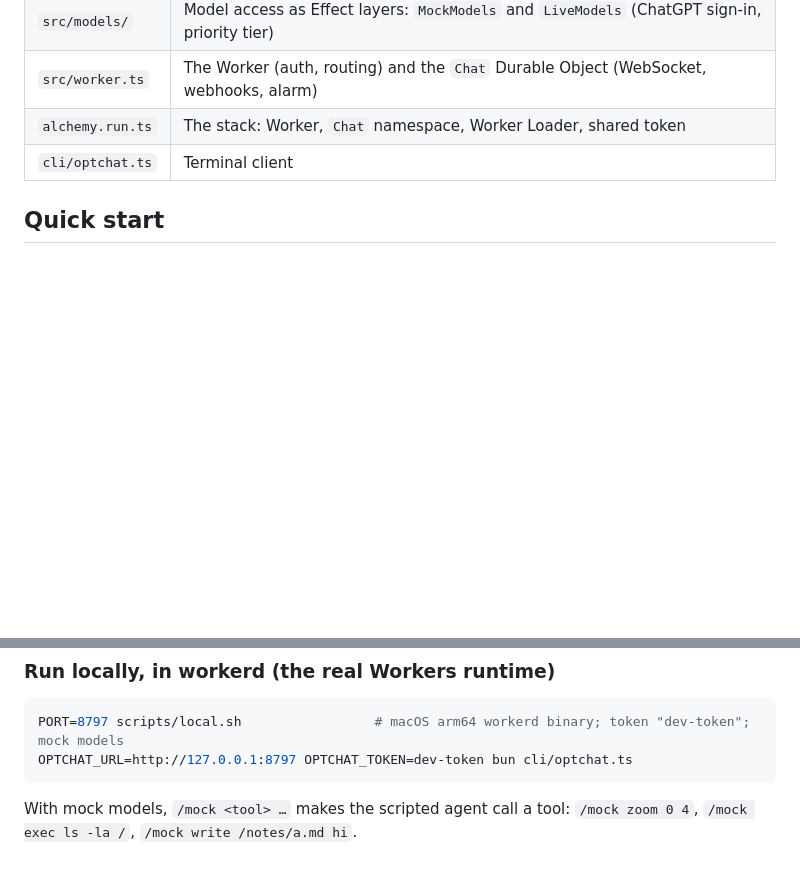
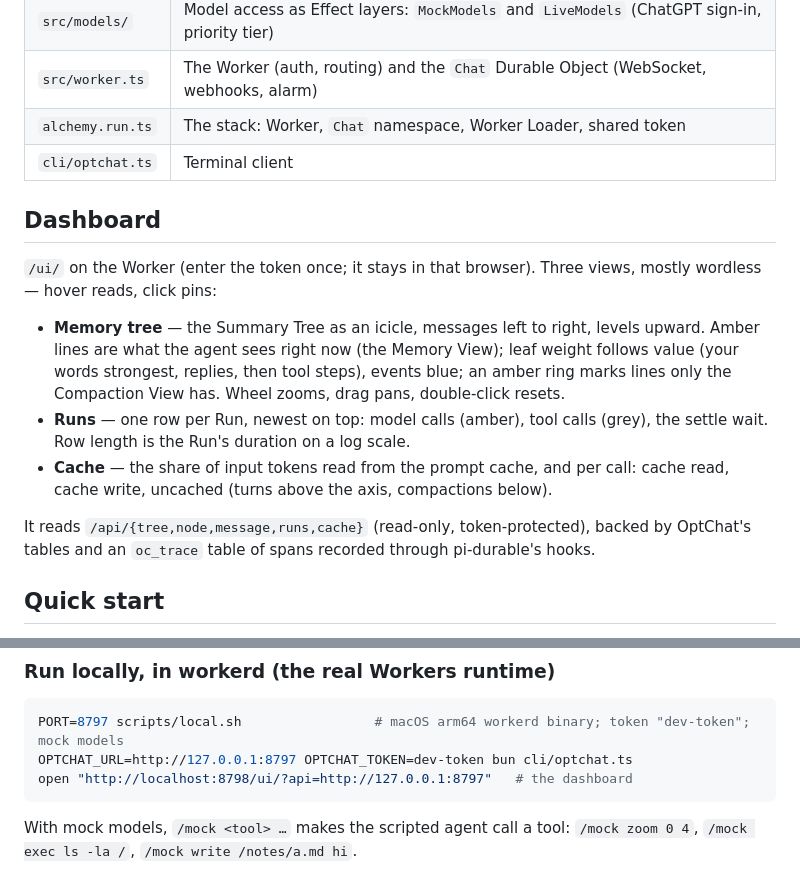
Before and after one commit to bkase/pi-durable-experiment, a Markdown page: README.md, 2 parts joined by grey strips. Drawn GitHub-style; blank space fills up the shorter version.

Commit message:
README: dashboard
Co-Authored-By: Claude Opus 5.5 (1M context) <noreply@anthropic.com>

````diff
--- a/README.md
+++ b/README.md
@@ -47,6 +47,16 @@ compaction call: [same system prompt + tools as a turn] [<chat> Compaction View
 | `alchemy.run.ts` | The stack: Worker, `Chat` namespace, Worker Loader, shared token |
 | `cli/optchat.ts` | Terminal client |
 
+## Dashboard
+
+`/ui/` on the Worker (enter the token once; it stays in that browser). Three views, mostly wordless — hover reads, click pins:
+
+- **Memory tree** — the Summary Tree as an icicle, messages left to right, levels upward. Amber lines are what the agent sees right now (the Memory View); leaf weight follows value (your words strongest, replies, then tool steps), events blue; an amber ring marks lines only the Compaction View has. Wheel zooms, drag pans, double-click resets.
+- **Runs** — one row per Run, newest on top: model calls (amber), tool calls (grey), the settle wait. Row length is the Run's duration on a log scale.
+- **Cache** — the share of input tokens read from the prompt cache, and per call: cache read, cache write, uncached (turns above the axis, compactions below).
+
+It reads `/api/{tree,node,message,runs,cache}` (read-only, token-protected), backed by OptChat's tables and an `oc_trace` table of spans recorded through pi-durable's hooks.
+
 ## Quick start
 
 Requires Node 24+ and [Bun](https://bun.sh) (for the CLI). The releases used here were days old when this was written; `.npmrc` / `bunfig.toml` exempt exactly these packages from a 7-day release-age gate — drop them if you don't use one.
@@ -61,6 +71,7 @@ npm test                                   # unit, pi-durable's storage conforma
 ```sh
 PORT=8797 scripts/local.sh                 # macOS arm64 workerd binary; token "dev-token"; mock models
 OPTCHAT_URL=http://127.0.0.1:8797 OPTCHAT_TOKEN=dev-token bun cli/optchat.ts
+open "http://localhost:8798/ui/?api=http://127.0.0.1:8797"   # the dashboard
 ```
 
 With mock models, `/mock <tool> …` makes the scripted agent call a tool: `/mock zoom 0 4`, `/mock exec ls -la /`, `/mock write /notes/a.md hi`.
````
